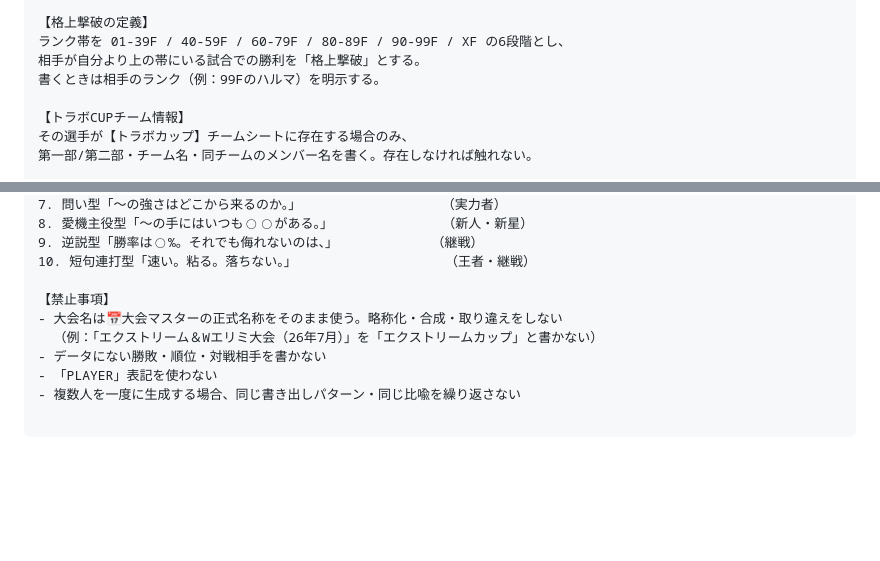
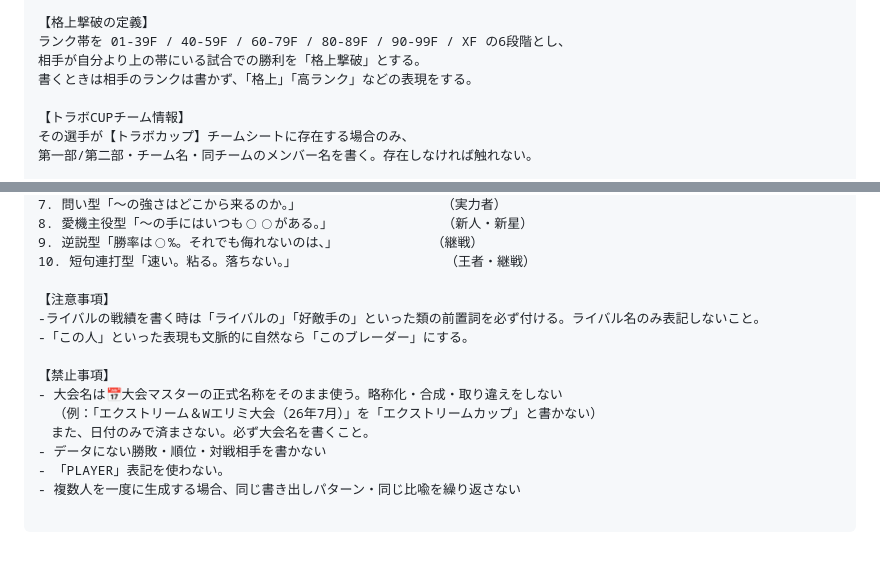
Before and after one commit to inagaki-kado/ibs_mini, a Markdown page: PROMPT_TEMPLATES.md, 2 parts joined by grey strips. Drawn GitHub-style; blank space fills up the shorter version.

```diff
--- a/PROMPT_TEMPLATES.md
+++ b/PROMPT_TEMPLATES.md
@@ -154,7 +154,7 @@ player_stats.html を以下の通り修正してください。
 【格上撃破の定義】
 ランク帯を 01-39F / 40-59F / 60-79F / 80-89F / 90-99F / XF の6段階とし、
 相手が自分より上の帯にいる試合での勝利を「格上撃破」とする。
-書くときは相手のランク（例：99Fのハルマ）を明示する。
+書くときは相手のランクは書かず、「格上」「高ランク」などの表現をする。
 
 【トラボCUPチーム情報】
 その選手が【トラボカップ】チームシートに存在する場合のみ、
@@ -181,9 +181,14 @@ player_stats.html を以下の通り修正してください。
 9. 逆説型「勝率は◯%。それでも侮れないのは、」            （継戦）
 10. 短句連打型「速い。粘る。落ちない。」                   （王者・継戦）
 
+【注意事項】
+-ライバルの戦績を書く時は「ライバルの」「好敵手の」といった類の前置詞を必ず付ける。ライバル名のみ表記しないこと。
+-「この人」といった表現も文脈的に自然なら「このブレーダー」にする。
+
 【禁止事項】
 - 大会名は📅大会マスターの正式名称をそのまま使う。略称化・合成・取り違えをしない
   （例：「エクストリーム＆Wエリミ大会（26年7月）」を「エクストリームカップ」と書かない）
+　また、日付のみで済まさない。必ず大会名を書くこと。
 - データにない勝敗・順位・対戦相手を書かない
-- 「PLAYER」表記を使わない
+- 「PLAYER」表記を使わない。
 - 複数人を一度に生成する場合、同じ書き出しパターン・同じ比喩を繰り返さない
```
